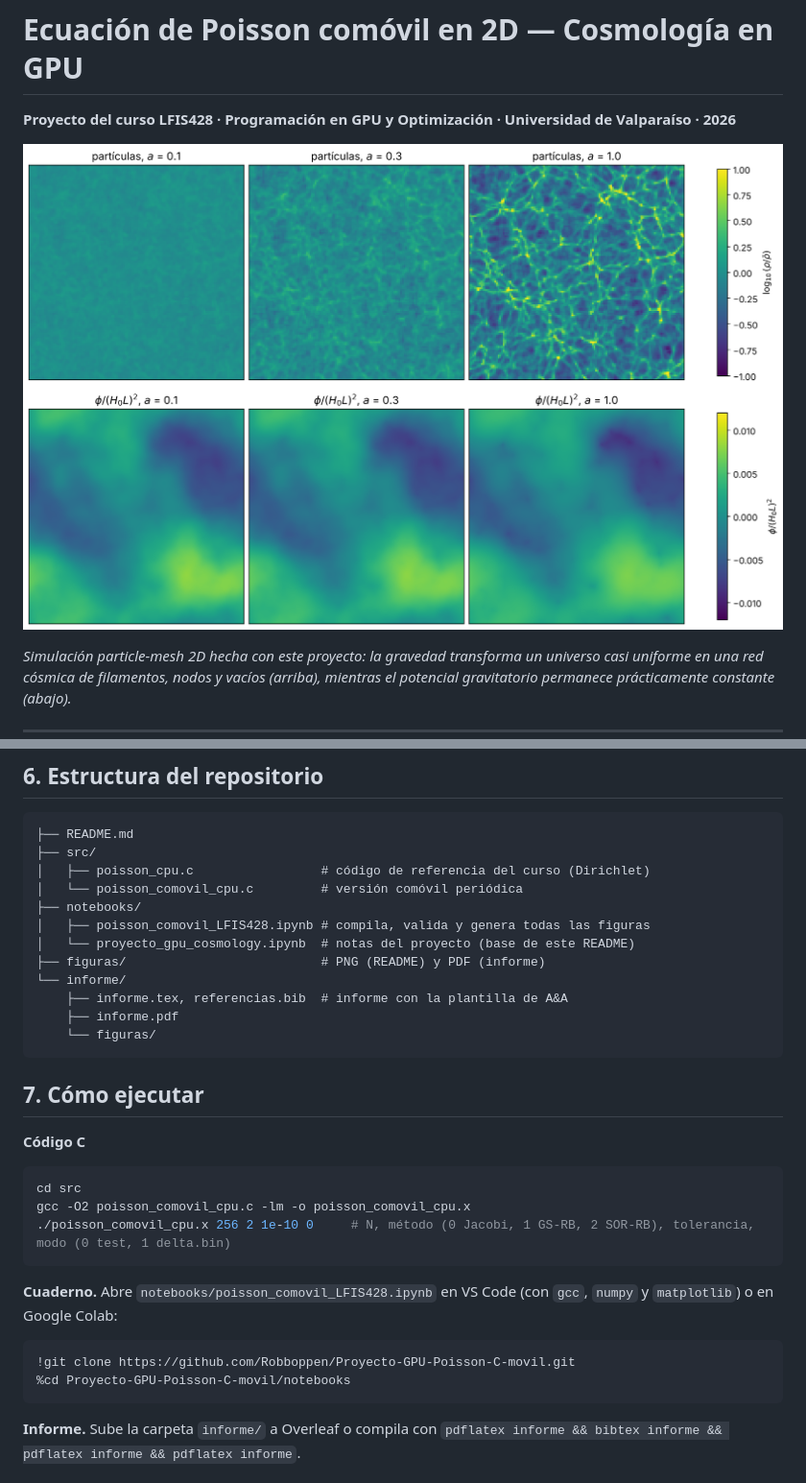
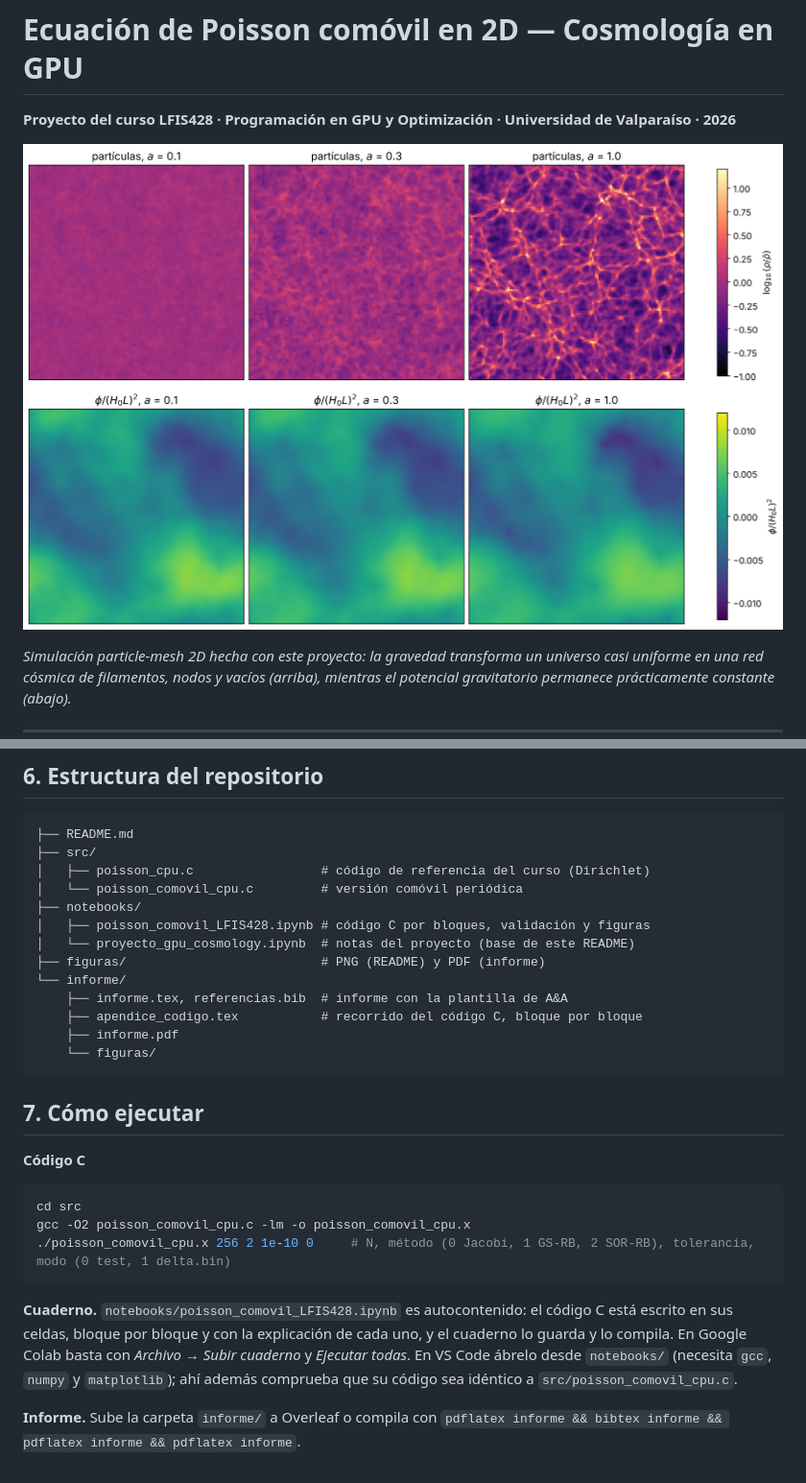
Before and after one commit to Robboppen/Proyecto-GPU-Poisson-C-movil, a Markdown page: README.md, 2 parts joined by grey strips. Shown at 96% size. GitHub-like rendering; pictures changed too: figuras/pm_evolucion.png.

````diff
--- a/README.md
+++ b/README.md
@@ -267,11 +267,12 @@ $$
 │   ├── poisson_cpu.c                 # código de referencia del curso (Dirichlet)
 │   └── poisson_comovil_cpu.c         # versión comóvil periódica
 ├── notebooks/
-│   ├── poisson_comovil_LFIS428.ipynb # compila, valida y genera todas las figuras
+│   ├── poisson_comovil_LFIS428.ipynb # código C por bloques, validación y figuras
 │   └── proyecto_gpu_cosmology.ipynb  # notas del proyecto (base de este README)
 ├── figuras/                          # PNG (README) y PDF (informe)
 └── informe/
     ├── informe.tex, referencias.bib  # informe con la plantilla de A&A
+    ├── apendice_codigo.tex           # recorrido del código C, bloque por bloque
     ├── informe.pdf
     └── figuras/
 ```
@@ -286,12 +287,7 @@ gcc -O2 poisson_comovil_cpu.c -lm -o poisson_comovil_cpu.x
 ./poisson_comovil_cpu.x 256 2 1e-10 0     # N, método (0 Jacobi, 1 GS-RB, 2 SOR-RB), tolerancia, modo (0 test, 1 delta.bin)
 ```
 
-**Cuaderno.** Abre `notebooks/poisson_comovil_LFIS428.ipynb` en VS Code (con `gcc`, `numpy` y `matplotlib`) o en Google Colab:
-
-```python
-!git clone https://github.com/Robboppen/Proyecto-GPU-Poisson-C-movil.git
-%cd Proyecto-GPU-Poisson-C-movil/notebooks
-```
+**Cuaderno.** `notebooks/poisson_comovil_LFIS428.ipynb` es autocontenido: el código C está escrito en sus celdas, bloque por bloque y con la explicación de cada uno, y el cuaderno lo guarda y lo compila. En Google Colab basta con *Archivo → Subir cuaderno* y *Ejecutar todas*. En VS Code ábrelo desde `notebooks/` (necesita `gcc`, `numpy` y `matplotlib`); ahí además comprueba que su código sea idéntico a `src/poisson_comovil_cpu.c`.
 
 **Informe.** Sube la carpeta `informe/` a Overleaf o compila con `pdflatex informe && bibtex informe && pdflatex informe && pdflatex informe`.
 
````
Also changed, not shown: 9 other files.
